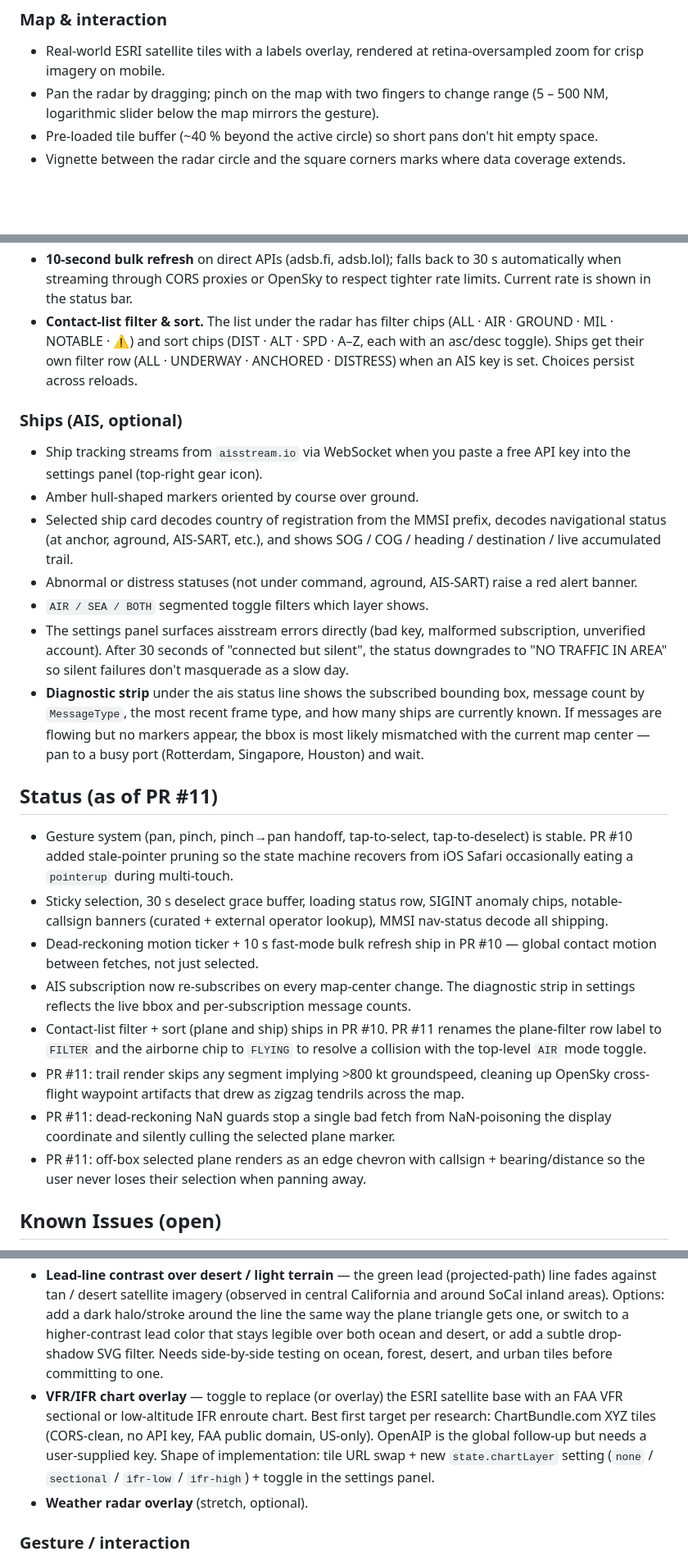
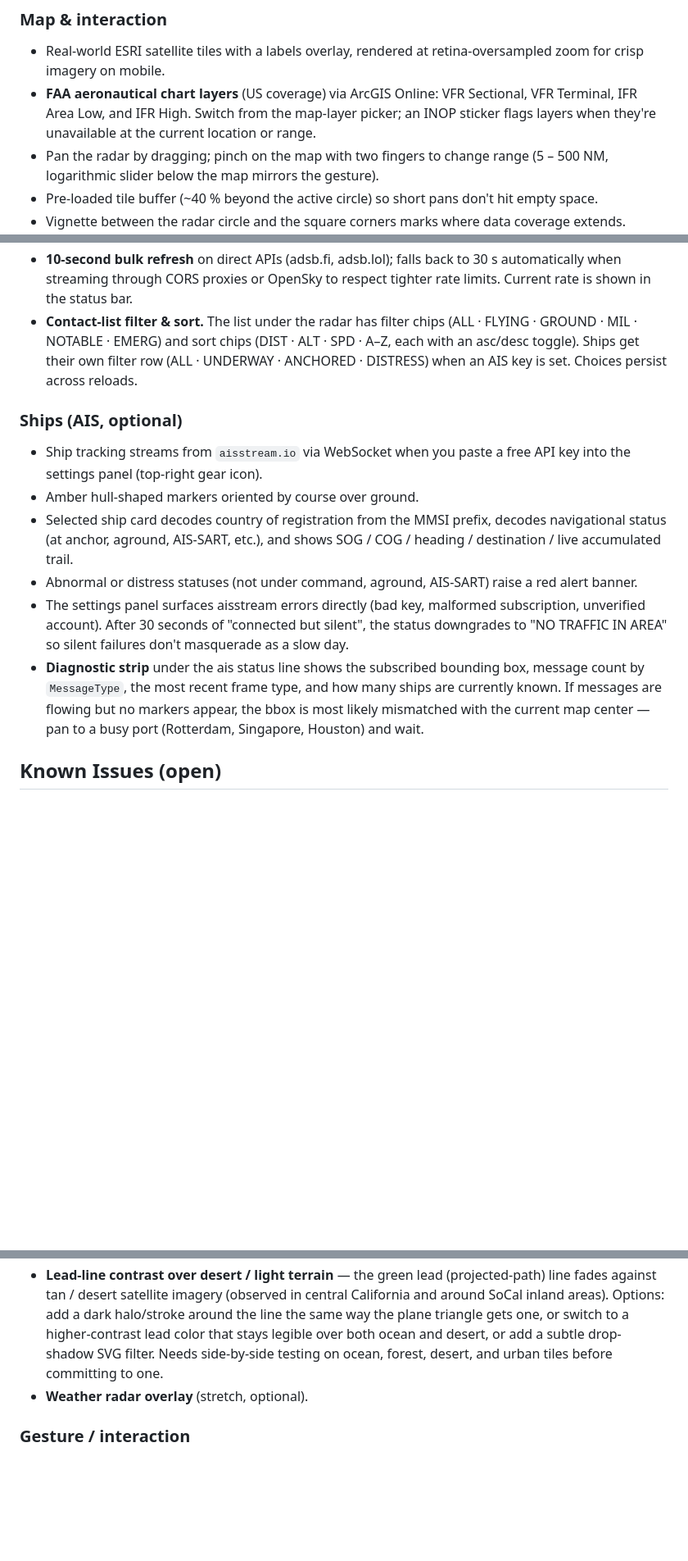
Before and after one commit to TommyK154/test-claude-ios-vibe, a Markdown page: README.md, 3 parts joined by grey strips. Shown at 82% size. Drawn GitHub-style; blank space fills up the shorter version.

```diff
--- a/README.md
+++ b/README.md
@@ -11,6 +11,10 @@ Live at **https://tommyk154.github.io/test-claude-ios-vibe/**
 ### Map & interaction
 - Real-world ESRI satellite tiles with a labels overlay, rendered at
   retina-oversampled zoom for crisp imagery on mobile.
+- **FAA aeronautical chart layers** (US coverage) via ArcGIS Online:
+  VFR Sectional, VFR Terminal, IFR Area Low, and IFR High. Switch from
+  the map-layer picker; an INOP sticker flags layers when they're
+  unavailable at the current location or range.
 - Pan the radar by dragging; pinch on the map with two fingers to change
   range (5 – 500 NM, logarithmic slider below the map mirrors the gesture).
 - Pre-loaded tile buffer (~40 % beyond the active circle) so short pans
@@ -65,7 +69,7 @@ Live at **https://tommyk154.github.io/test-claude-ios-vibe/**
   OpenSky to respect tighter rate limits. Current rate is shown in the
   status bar.
 - **Contact-list filter & sort.** The list under the radar has filter
-  chips (ALL · AIR · GROUND · MIL · NOTABLE · ⚠) and sort chips
+  chips (ALL · FLYING · GROUND · MIL · NOTABLE · EMERG) and sort chips
   (DIST · ALT · SPD · A–Z, each with an asc/desc toggle). Ships get
   their own filter row (ALL · UNDERWAY · ANCHORED · DISTRESS) when an
   AIS key is set. Choices persist across reloads.
@@ -79,7 +83,6 @@ Live at **https://tommyk154.github.io/test-claude-ios-vibe/**
   shows SOG / COG / heading / destination / live accumulated trail.
 - Abnormal or distress statuses (not under command, aground, AIS-SART)
   raise a red alert banner.
-- `AIR / SEA / BOTH` segmented toggle filters which layer shows.
 - The settings panel surfaces aisstream errors directly (bad key, malformed
   subscription, unverified account). After 30 seconds of "connected but
   silent", the status downgrades to "NO TRAFFIC IN AREA" so silent failures
@@ -89,33 +92,6 @@ Live at **https://tommyk154.github.io/test-claude-ios-vibe/**
   and how many ships are currently known. If messages are flowing but no
   markers appear, the bbox is most likely mismatched with the current map
   center — pan to a busy port (Rotterdam, Singapore, Houston) and wait.
-
-## Status (as of PR #11)
-
-- Gesture system (pan, pinch, pinch→pan handoff, tap-to-select,
-  tap-to-deselect) is stable. PR #10 added stale-pointer pruning so the
-  state machine recovers from iOS Safari occasionally eating a
-  `pointerup` during multi-touch.
-- Sticky selection, 30 s deselect grace buffer, loading status row,
-  SIGINT anomaly chips, notable-callsign banners (curated + external
-  operator lookup), MMSI nav-status decode all shipping.
-- Dead-reckoning motion ticker + 10 s fast-mode bulk refresh ship in
-  PR #10 — global contact motion between fetches, not just selected.
-- AIS subscription now re-subscribes on every map-center change. The
-  diagnostic strip in settings reflects the live bbox and per-subscription
-  message counts.
-- Contact-list filter + sort (plane and ship) ships in PR #10. PR #11
-  renames the plane-filter row label to `FILTER` and the airborne chip
-  to `FLYING` to resolve a collision with the top-level `AIR` mode toggle.
-- PR #11: trail render skips any segment implying >800 kt groundspeed,
-  cleaning up OpenSky cross-flight waypoint artifacts that drew as
-  zigzag tendrils across the map.
-- PR #11: dead-reckoning NaN guards stop a single bad fetch from
-  NaN-poisoning the display coordinate and silently culling the selected
-  plane marker.
-- PR #11: off-box selected plane renders as an edge chevron with
-  callsign + bearing/distance so the user never loses their selection
-  when panning away.
 
 ## Known Issues (open)
 
@@ -161,14 +137,6 @@ Ordered roughly by likely ship sequence.
   that stays legible over both ocean and desert, or add a subtle
   drop-shadow SVG filter. Needs side-by-side testing on ocean,
   forest, desert, and urban tiles before committing to one.
-- **VFR/IFR chart overlay** — toggle to replace (or overlay) the ESRI
-  satellite base with an FAA VFR sectional or low-altitude IFR enroute
-  chart. Best first target per research: ChartBundle.com XYZ tiles
-  (CORS-clean, no API key, FAA public domain, US-only). OpenAIP is
-  the global follow-up but needs a user-supplied key. Shape of
-  implementation: tile URL swap + new `state.chartLayer` setting
-  (`none` / `sectional` / `ifr-low` / `ifr-high`) + toggle in the
-  settings panel.
 - **Weather radar overlay** (stretch, optional).
 
 ### Gesture / interaction
```
Also changed, not shown: other parts of README.md (+4 -8 lines), HANDOFF.md (+7 -9 lines).
